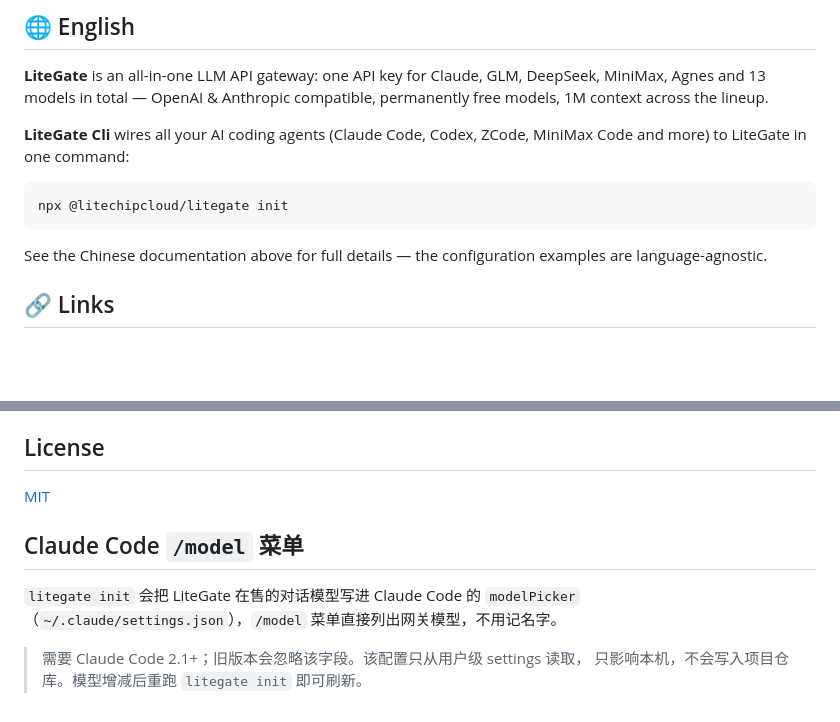
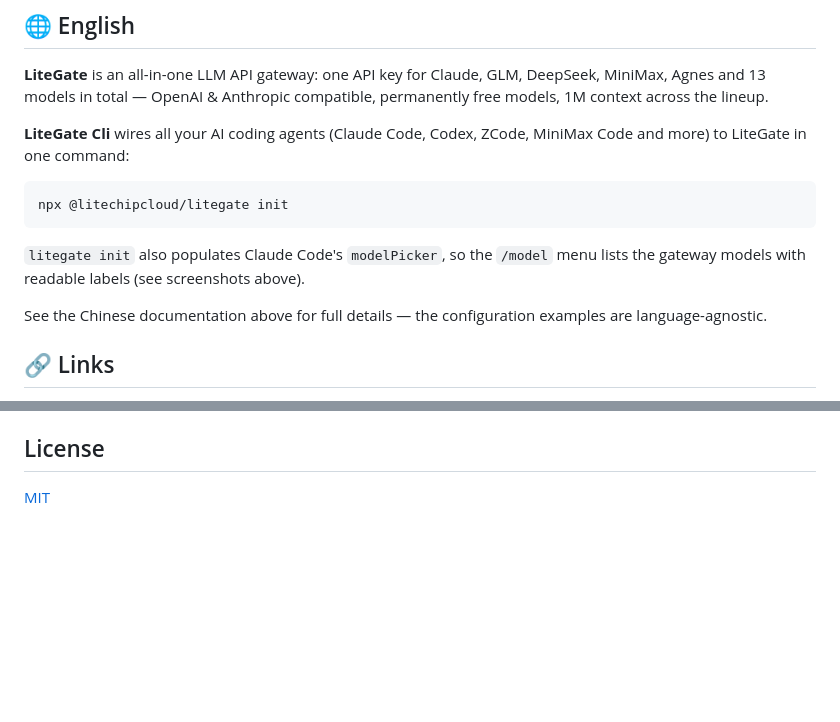
Before and after one commit to LiteChipCloud/litegate, a Markdown page: README.md, 2 parts joined by grey strips. GitHub-like rendering; blank space fills up the shorter version.

````diff
--- a/README.md
+++ b/README.md
@@ -134,6 +154,9 @@ wire_api = "chat"
 ```bash
 npx @litechipcloud/litegate init
 ```
+
+`litegate init` also populates Claude Code's `modelPicker`, so the `/model` menu lists the
+gateway models with readable labels (see screenshots above).
 
 See the Chinese documentation above for full details — the configuration examples are language-agnostic.
 
@@ -155,11 +178,3 @@ See the Chinese documentation above for full details — the configuration examp
 ## License
 
 [MIT](LICENSE)
-
-## Claude Code `/model` 菜单
-
-`litegate init` 会把 LiteGate 在售的对话模型写进 Claude Code 的 `modelPicker`
-（`~/.claude/settings.json`），`/model` 菜单直接列出网关模型，不用记名字。
-
-> 需要 Claude Code 2.1+；旧版本会忽略该字段。该配置只从用户级 settings 读取，
-> 只影响本机，不会写入项目仓库。模型增减后重跑 `litegate init` 即可刷新。
````
Also changed, not shown: other parts of README.md (+20 -0 lines), assets/claude-code-model-picker-cli.png (added), assets/claude-code-model-picker-vscode.png (added).
